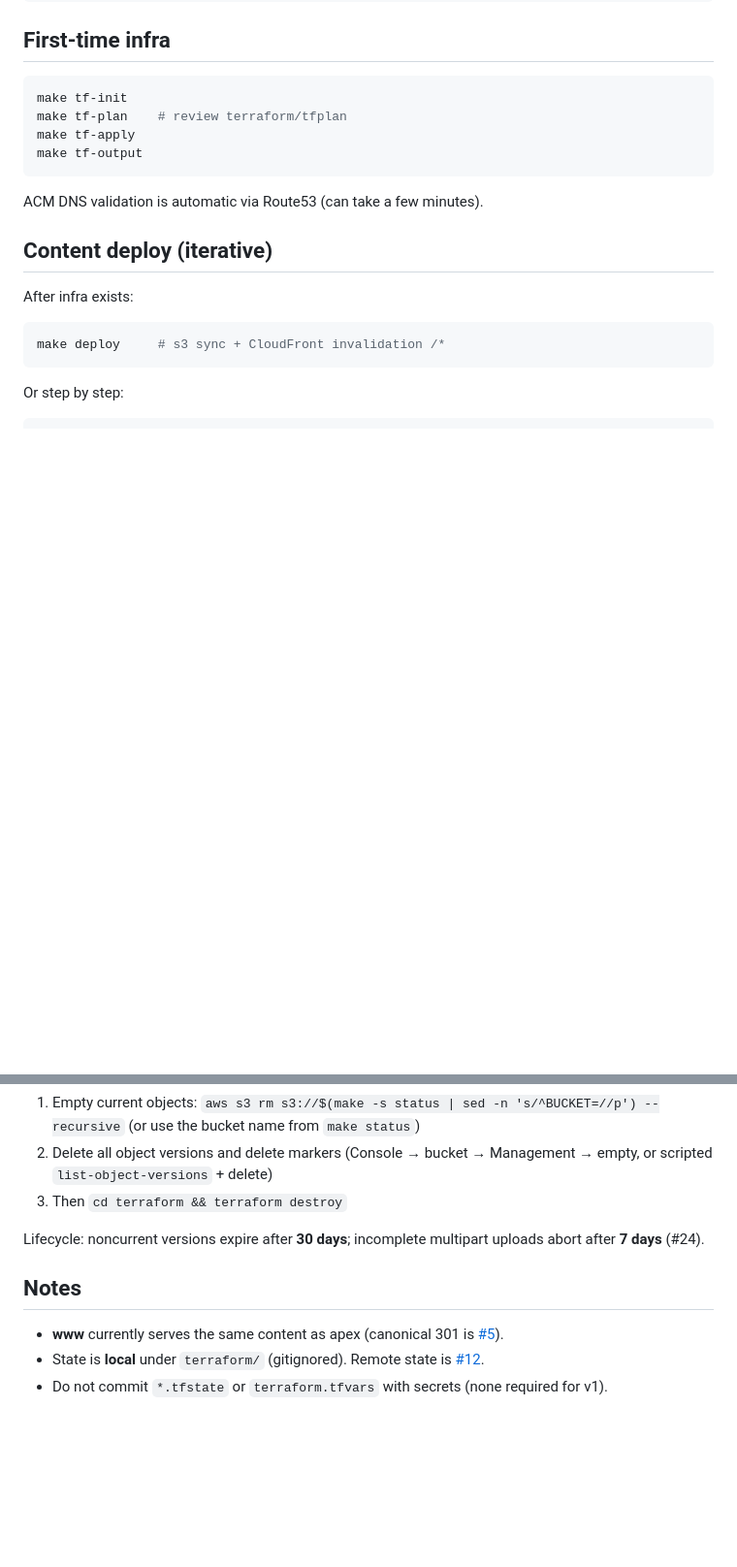
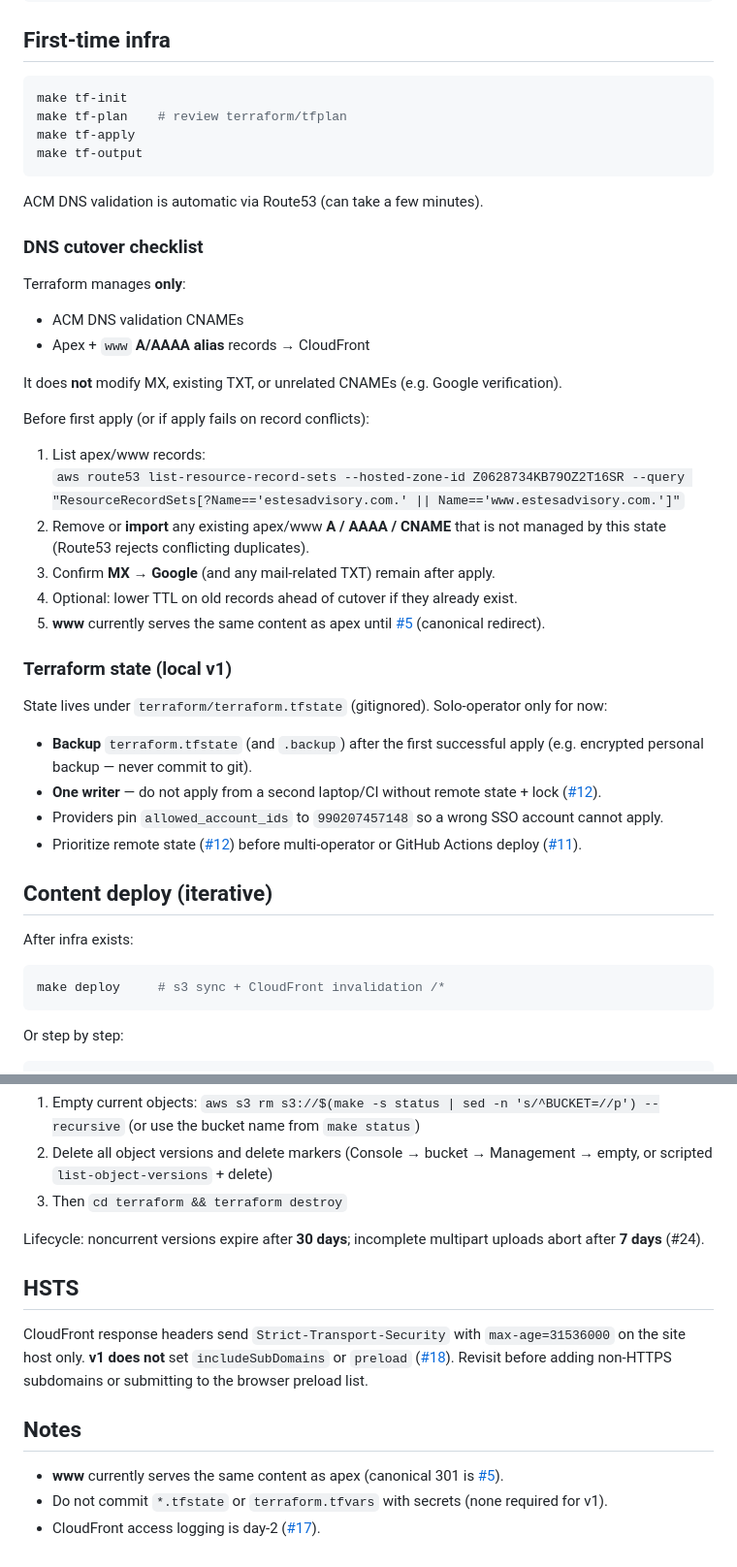
Before and after one commit to estesadvisory/estesadvisory.com, a Markdown page: docs/DEPLOYMENT.md, 2 parts joined by grey strips. Shown at 97% size. GitHub-like rendering; blank space fills up the shorter version.

Commit message:
docs: DNS cutover checklist, local state, and HSTS policy
Document first-apply apex/www conflict handling and MX preservation,
local state backup/one-writer rules (with pointer to #12), and v1 HSTS
without preload/includeSubDomains.

Fixes #22
Fixes #25

````diff
--- a/docs/DEPLOYMENT.md
+++ b/docs/DEPLOYMENT.md
@@ -38,6 +38,33 @@ make tf-output
 ```
 
 ACM DNS validation is automatic via Route53 (can take a few minutes).
+
+### DNS cutover checklist
+
+Terraform manages **only**:
+
+- ACM DNS validation CNAMEs
+- Apex + `www` **A/AAAA alias** records → CloudFront
+
+It does **not** modify MX, existing TXT, or unrelated CNAMEs (e.g. Google verification).
+
+Before first apply (or if apply fails on record conflicts):
+
+1. List apex/www records:
+   `aws route53 list-resource-record-sets --hosted-zone-id Z0628734KB79OZ2T16SR --query "ResourceRecordSets[?Name=='estesadvisory.com.' || Name=='www.estesadvisory.com.']"`
+2. Remove or **import** any existing apex/www **A / AAAA / CNAME** that is not managed by this state (Route53 rejects conflicting duplicates).
+3. Confirm **MX → Google** (and any mail-related TXT) remain after apply.
+4. Optional: lower TTL on old records ahead of cutover if they already exist.
+5. **www** currently serves the same content as apex until [#5](https://github.com/estesadvisory/estesadvisory.com/issues/5) (canonical redirect).
+
+### Terraform state (local v1)
+
+State lives under `terraform/terraform.tfstate` (gitignored). Solo-operator only for now:
+
+- **Backup** `terraform.tfstate` (and `.backup`) after the first successful apply (e.g. encrypted personal backup — never commit to git).
+- **One writer** — do not apply from a second laptop/CI without remote state + lock ([#12](https://github.com/estesadvisory/estesadvisory.com/issues/12)).
+- Providers pin `allowed_account_ids` to `990207457148` so a wrong SSO account cannot apply.
+- Prioritize remote state ([#12](https://github.com/estesadvisory/estesadvisory.com/issues/12)) before multi-operator or GitHub Actions deploy ([#11](https://github.com/estesadvisory/estesadvisory.com/issues/11)).
 
 ## Content deploy (iterative)
 
@@ -104,8 +131,12 @@ Before `terraform destroy` (or if destroy fails on a non-empty bucket):
 
 Lifecycle: noncurrent versions expire after **30 days**; incomplete multipart uploads abort after **7 days** (#24).
 
+## HSTS
+
+CloudFront response headers send `Strict-Transport-Security` with `max-age=31536000` on the site host only. **v1 does not** set `includeSubDomains` or `preload` ([#18](https://github.com/estesadvisory/estesadvisory.com/issues/18)). Revisit before adding non-HTTPS subdomains or submitting to the browser preload list.
+
 ## Notes
 
 - **www** currently serves the same content as apex (canonical 301 is [#5](https://github.com/estesadvisory/estesadvisory.com/issues/5)).
-- State is **local** under `terraform/` (gitignored). Remote state is [#12](https://github.com/estesadvisory/estesadvisory.com/issues/12).
 - Do not commit `*.tfstate` or `terraform.tfvars` with secrets (none required for v1).
+- CloudFront access logging is day-2 ([#17](https://github.com/estesadvisory/estesadvisory.com/issues/17)).
````
